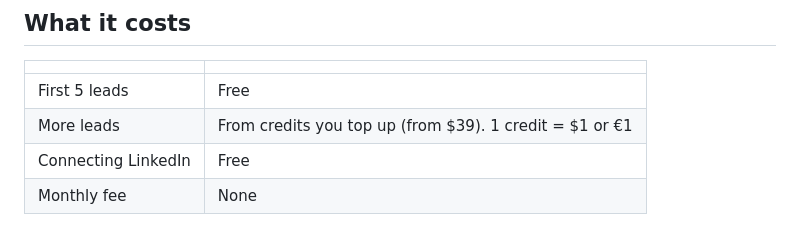
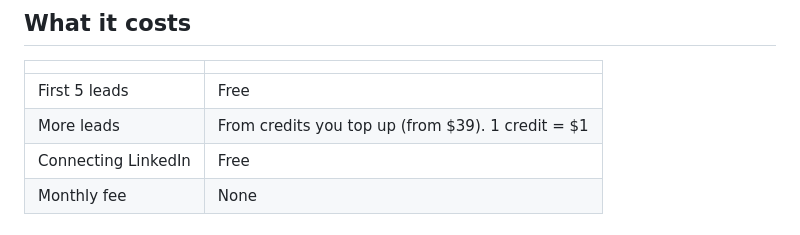
Before and after one commit to Ekos-Labs/skills, a Markdown page: skills/ekos-leads/README.md, the part around the change. GitHub-like rendering.

Commit message:
Price credits in dollars only

```diff
--- a/skills/ekos-leads/README.md
+++ b/skills/ekos-leads/README.md
@@ -54,7 +54,7 @@ For other agents, copy just the `skills/ekos-leads` folder into that agent's ski
 | | |
 | --- | --- |
 | First 5 leads | Free |
-| More leads | From credits you top up (from $39). 1 credit = $1 or €1 |
+| More leads | From credits you top up (from $39). 1 credit = $1 |
 | Connecting LinkedIn | Free |
 | Monthly fee | None |
 
```
Also changed, not shown: skills/ekos-leads/SKILL.md (+1 -1 lines).
